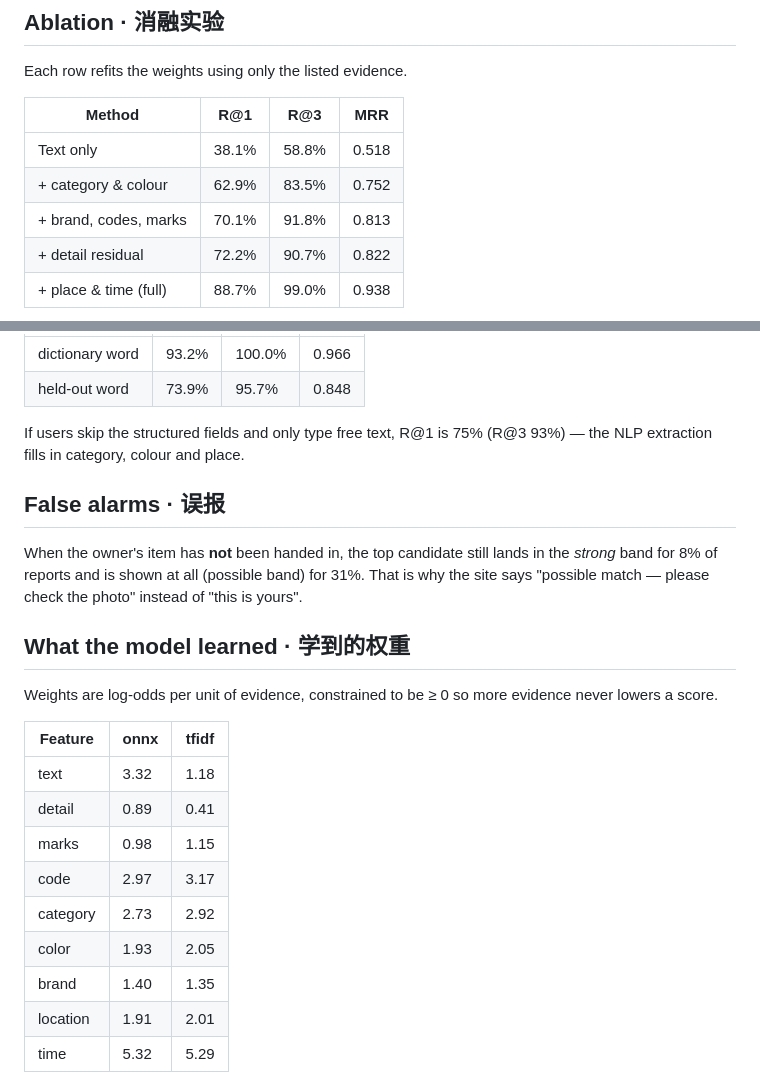
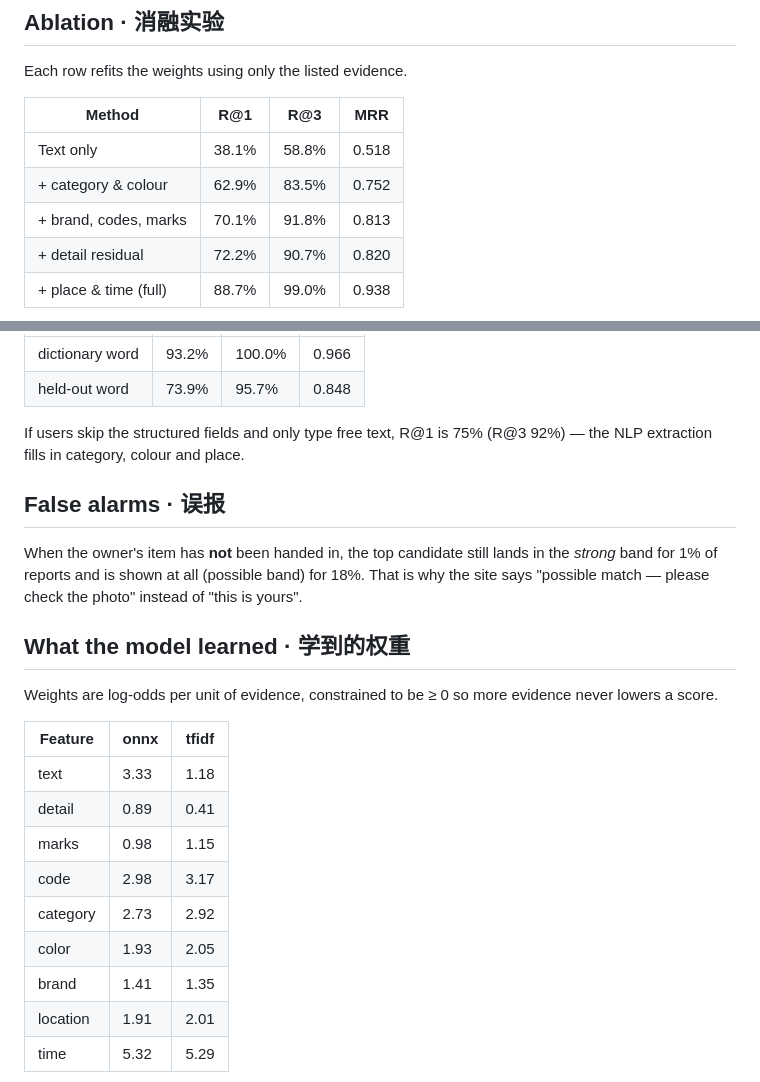
Before and after one commit to fzlzjerry/biph-findmy, a Markdown page: docs/eval_report.md, 2 parts joined by grey strips. GitHub-like rendering.

```diff
--- a/docs/eval_report.md
+++ b/docs/eval_report.md
@@ -72,7 +72,7 @@ Each row refits the weights using only the listed evidence.
 | Text only | 38.1% | 58.8% | 0.518 |
 | + category & colour | 62.9% | 83.5% | 0.752 |
 | + brand, codes, marks | 70.1% | 91.8% | 0.813 |
-| + detail residual | 72.2% | 90.7% | 0.822 |
+| + detail residual | 72.2% | 90.7% | 0.820 |
 | + place & time (full) | 88.7% | 99.0% | 0.938 |
 
 ![ablation](img/ablation.png)
@@ -97,11 +97,11 @@ Dictionary coverage (did the lost report use a held-out word?):
 | held-out word | 73.9% | 95.7% | 0.848 |
 
 
-If users skip the structured fields and only type free text, R@1 is 75% (R@3 93%) — the NLP extraction fills in category, colour and place.
+If users skip the structured fields and only type free text, R@1 is 75% (R@3 92%) — the NLP extraction fills in category, colour and place.
 
 ## False alarms · 误报
 
-When the owner's item has **not** been handed in, the top candidate still lands in the *strong* band for 8% of reports and is shown at all (possible band) for 31%. That is why the site says "possible match — please check the photo" instead of "this is yours".
+When the owner's item has **not** been handed in, the top candidate still lands in the *strong* band for 1% of reports and is shown at all (possible band) for 18%. That is why the site says "possible match — please check the photo" instead of "this is yours".
 
 ## What the model learned · 学到的权重
 
@@ -109,13 +109,13 @@ Weights are log-odds per unit of evidence, constrained to be ≥ 0 so more evide
 
 | Feature | onnx | tfidf |
 |---|---|---|
-| text | 3.32 | 1.18 |
+| text | 3.33 | 1.18 |
 | detail | 0.89 | 0.41 |
 | marks | 0.98 | 1.15 |
-| code | 2.97 | 3.17 |
+| code | 2.98 | 3.17 |
 | category | 2.73 | 2.92 |
 | color | 1.93 | 2.05 |
-| brand | 1.40 | 1.35 |
+| brand | 1.41 | 1.35 |
 | location | 1.91 | 2.01 |
 | time | 5.32 | 5.29 |
 
```
Also changed, not shown: other parts of docs/eval_report.md (+3 -3 lines), docs/img/distractor_curve.png, docs/img/methods.png, docs/img/weights.png, 5 other files.
